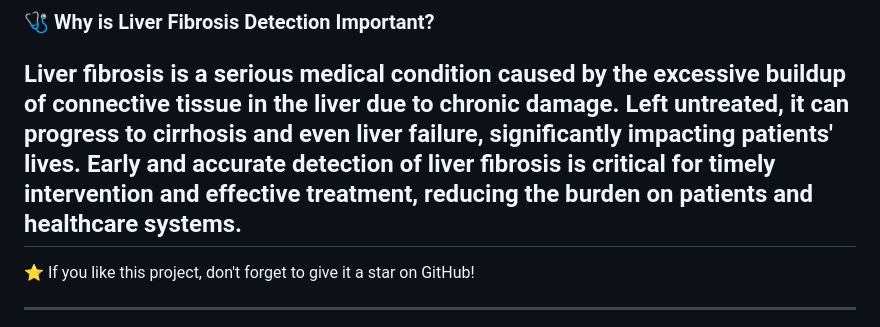
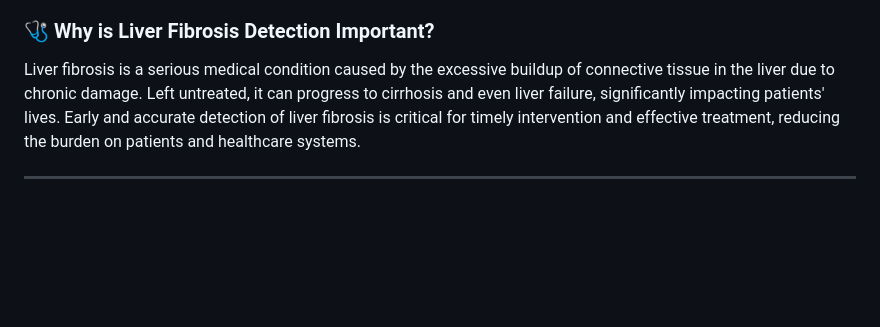
Before and after one commit to thilak-r/liver-fabrosis-detection, a Markdown page: README.md, the part around one of its changes. Rendered like a GitHub page; blank space fills up the shorter version.

```diff
--- a/README.md
+++ b/README.md
@@ -2,8 +2,6 @@
 
 ### 🩺 **Why is Liver Fibrosis Detection Important?**
 Liver fibrosis is a serious medical condition caused by the excessive buildup of connective tissue in the liver due to chronic damage. Left untreated, it can progress to cirrhosis and even liver failure, significantly impacting patients' lives. Early and accurate detection of liver fibrosis is critical for timely intervention and effective treatment, reducing the burden on patients and healthcare systems.
---
-⭐ If you like this project, don't forget to give it a star on GitHub!
 
 ---
 <a href="https://github.com/thilak-r/liver-fabrosis-detection/blob/main/Original-ResNet-18-Architecture.png">
```
Also changed, not shown: other parts of README.md (+1 -0 lines).
